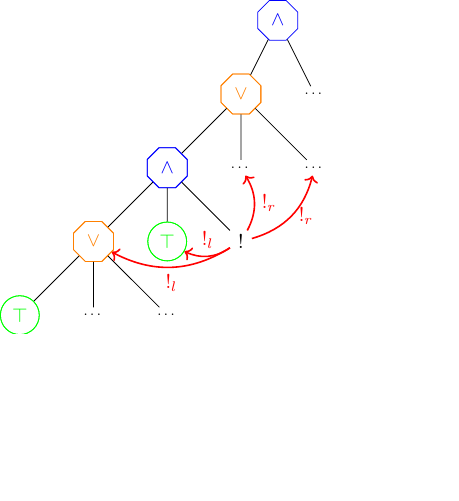
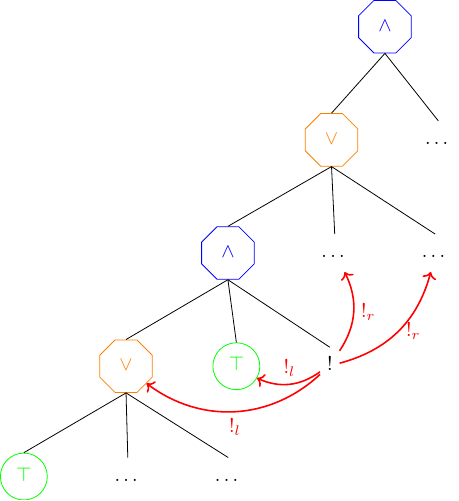
Before and after one commit to FissoreD/paper-elpi-semantics, a LaTeX figure (src/tree_cut2.tex, which reads macro.sty): the whole page, the shorter picture padded with empty space. Compiled offline with pdfLaTeX.

Commit message:
tree_cut2

```diff
--- a/macro.sty
+++ b/macro.sty
@@ -52,7 +52,7 @@
 \newcommand{\okC}{\codenames{OK}}
 \newcommand{\cutC}{\codenames{Cut}}
 \newcommand{\koC}{\codenames{KO}}
-\newcommand{\deadC}{\codenames{Dead}}
+% \newcommand{\deadC}{\codenames{Dead}}
 \newcommand{\taC}{\codenames{TA}}
 
 %  ______ _    _ _   _  _____ _______ _____ ____  _   _  _____
--- a/src/tree_cut2.tex
+++ b/src/tree_cut2.tex
@@ -5,41 +5,34 @@
 
 \begin{document}
 
-\begin{tikzpicture}[distances]
-  \node[andNode,draw=none] (ROOT) {\phantom{A}}
-  node[andNode,draw=none] at (ROOT.center){\andN}
-  node[andNode] at (ROOT.center) {\phantom{A}}
-    child {
-      \nOr{AAA}
-      child {
-        \nAnd{L}
-        child { \nOr{LL}
-          child { \nOK{LLL} }
-          child { \nAny{LLR} }
-          child { \nAny{LLR1} }
-        }
-        child { \nOK{LOK} }
-        child { \nCut{LR} }
-      }
-      child { \nAny{R1} }
-      child { \nAny{R2} }
-    }
-    child { \nAny{M} }
-    ;
 
-
-  % \node[text=blue] at (L.center) {\andN};
-  % \node[text=blue] at (R.center) {\andN};
-  % \node[text=red] at (LL.center) {\orN};
-  % \node[text=green] at (LLL.center) {\okN};
-  % \nOK{LLL};
-    % \draw[very thick,-{latex[length=2.5mm,width=2.5mm]},blue] (A)..controls +(south east:15cm) and +(south west:11cm)..(B);
-    % \draw[draw, thick, red, ->] (LR) to[bend left] (LLR);
-    \path [thick, red, ->] (LR) edge[bend left=30] node[above]{\cutl} (LOK);
-    \path [thick, red, ->] (LR) edge[bend left=30] node[below]{\cutl} (LL);
-    \path [thick, red, ->] (LR) edge[bend right=30] node[right]{\cutr} (R1);
-    \path [thick, red, ->] (LR) edge[bend right=30] node[right]{\cutr} (R2);
-
-\end{tikzpicture}
+\begin{forest}
+for tree={
+  % minimum height=5em,
+  l sep=3em, s sep=3em,
+  align=right
+}
+[\andN,andNode
+    [\orN,orNode
+      [\andN,andNode
+        [\orN, orNode, name=s1
+          [\okN,okNode]
+          [\dots]
+          [\dots]
+        ]
+        [\okN,okNode, name=s2]
+        [\cutN, name=cut]
+      ]
+      [\dots, name=u1]
+      [\dots, name=u2]
+    ]
+    [\dots]
+]
+% \draw[thick,red,->,out=south west,in=south east] (cut) -- node[right] {$\vec{a}$} (s1);
+\path [thick, red, ->] (cut) edge[bend left=40] node[below]{\cutl} (s1);
+\path [thick, red, ->] (cut) edge[bend left=30] node[above]{\cutl} (s2);
+\path [thick, red, ->] (cut) edge[bend right=30] node[right]{\cutr} (u1);
+\path [thick, red, ->] (cut) edge[bend right=30] node[right]{\cutr} (u2);
+\end{forest}
 
 \end{document}
```
Also changed, not shown: main.tex (+11 -11 lines).
